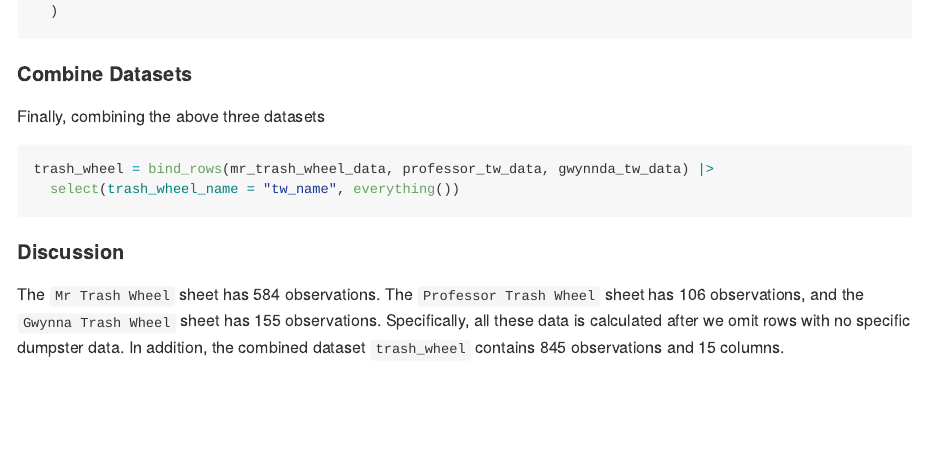
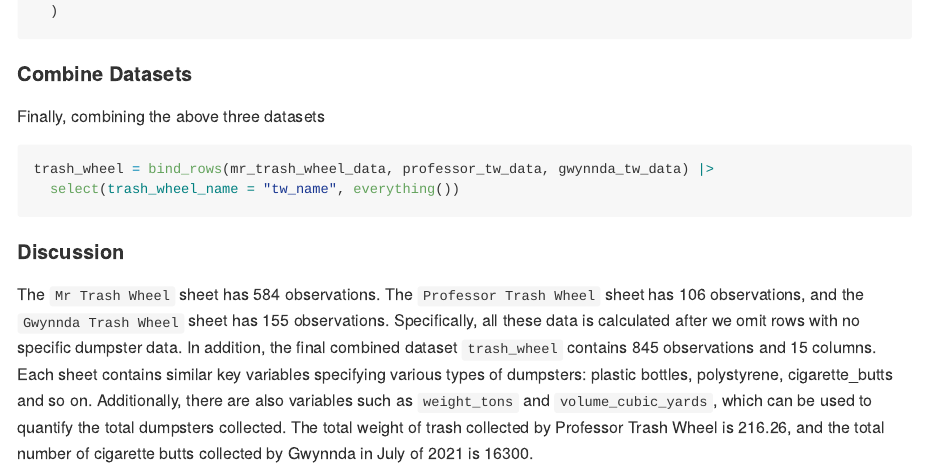
Before and after one commit to YuxinYin0906/p8105_hw2_yy3439, an R Markdown document (p8105_hw2_yy3439.Rmd): the page in a window 1100 px wide, from 4380 px down. The pictures show the output file p8105_hw2_yy3439.md that the author committed with the source, drawn offline in the style of GitHub; long lines of code are wrapped.

Commit message:
finish problem 2 discussion

```diff
--- a/p8105_hw2_yy3439.Rmd
+++ b/p8105_hw2_yy3439.Rmd
@@ -145,5 +145,7 @@ trash_wheel = bind_rows(mr_trash_wheel_data, professor_tw_data, gwynnda_tw_data)
 
 #### Discussion
 
-The `Mr Trash Wheel` sheet has `r nrow(mr_trash_wheel_data)` observations. The `Professor Trash Wheel` sheet has `r nrow(professor_tw_data)` observations, and the `Gwynna Trash Wheel` sheet has `r nrow(gwynnda_tw_data)` observations. Specifically, all these data is calculated after we omit rows with no specific dumpster data.
-In addition, the combined dataset `trash_wheel` contains `r nrow(trash_wheel)` observations and `r ncol(trash_wheel)` columns.
+The `Mr Trash Wheel` sheet has `r nrow(mr_trash_wheel_data)` observations. The `Professor Trash Wheel` sheet has `r nrow(professor_tw_data)` observations, and the `Gwynnda Trash Wheel` sheet has `r nrow(gwynnda_tw_data)` observations. Specifically, all these data is calculated after we omit rows with no specific dumpster data.
+In addition, the final combined dataset `trash_wheel` contains `r nrow(trash_wheel)` observations and `r ncol(trash_wheel)` columns.
+Each sheet contains similar key variables specifying various types of dumpsters: plastic bottles, polystyrene, cigarette_butts and so on. Additionally, there are also variables such as `weight_tons` and `volume_cubic_yards`, which can be used to quantify the total dumpsters collected.
+The total weight of trash collected by Professor Trash Wheel is `r sum(professor_tw_data|>pull(weight_tons))`, and the total number of cigarette butts collected by Gwynnda in July of 2021 is `r gwynnda_tw_data|>filter(year == 2021 & month == "July")|>pull(cigarette_butts)|>sum()|>as.integer()`.
```
Also changed, not shown: p8105_hw2_yy3439.md.
